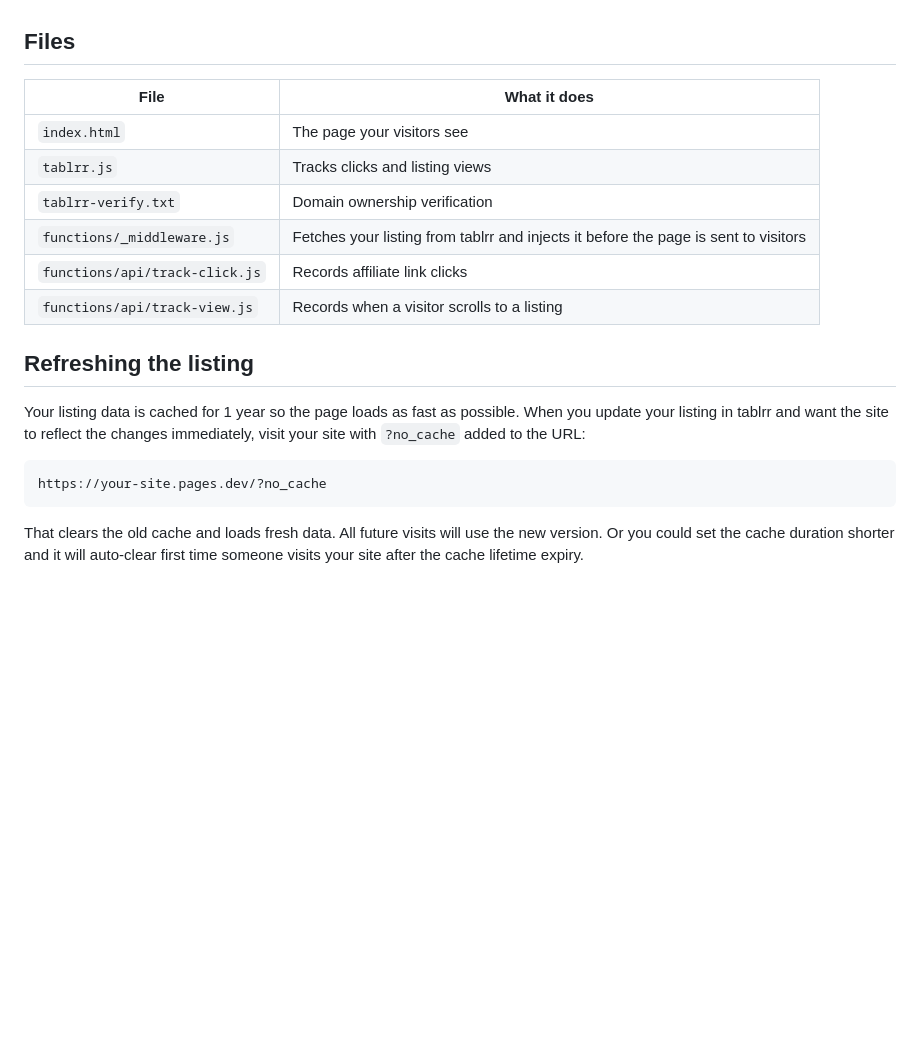
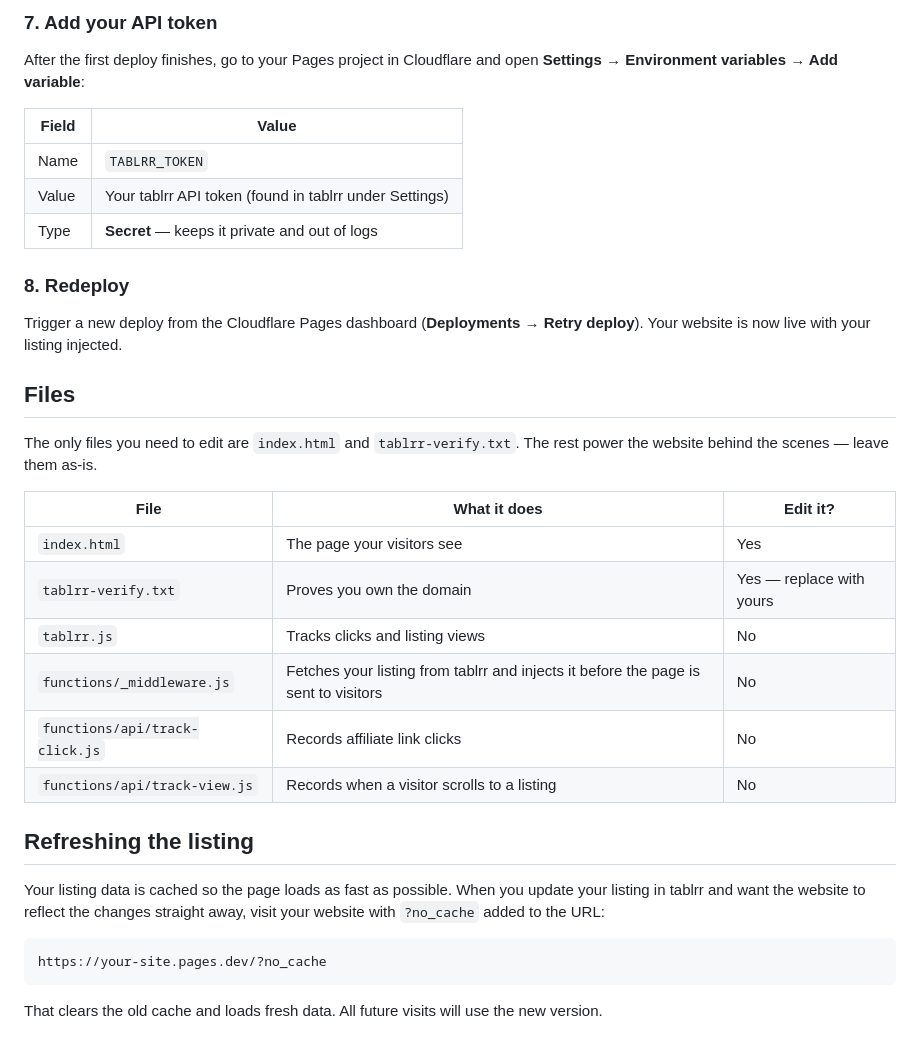
Before and after one commit to tablrrverse/wager-free, a Markdown page: README.md, the part around one of its changes. Drawn GitHub-style; blank space fills up the shorter version.

````diff
--- a/README.md
+++ b/README.md
@@ -32,21 +70,36 @@ You'll need a free [Cloudflare account](https://dash.cloudflare.com/sign-up) and
+### 7. Add your API token
+
+After the first deploy finishes, go to your Pages project in Cloudflare and open **Settings → Environment variables → Add variable**:
+
+| Field | Value                                                  |
+| ----- | ------------------------------------------------------ |
+| Name  | `TABLRR_TOKEN`                                         |
+| Value | Your tablrr API token (found in tablrr under Settings) |
+| Type  | **Secret** — keeps it private and out of logs          |
+
+### 8. Redeploy
+
+Trigger a new deploy from the Cloudflare Pages dashboard (**Deployments → Retry deploy**). Your website is now live with your listing injected.
 
 ## Files
 
-| File                           | What it does                                                                        |
-| ------------------------------ | ----------------------------------------------------------------------------------- |
-| `index.html`                   | The page your visitors see                                                          |
-| `tablrr.js`                    | Tracks clicks and listing views                                                     |
-| `tablrr-verify.txt`            | Domain ownership verification                                                       |
-| `functions/_middleware.js`     | Fetches your listing from tablrr and injects it before the page is sent to visitors |
-| `functions/api/track-click.js` | Records affiliate link clicks                                                       |
-| `functions/api/track-view.js`  | Records when a visitor scrolls to a listing                                         |
+The only files you need to edit are `index.html` and `tablrr-verify.txt`. The rest power the website behind the scenes — leave them as-is.
+
+| File                           | What it does                                                                        | Edit it?                 |
+| ------------------------------ | ----------------------------------------------------------------------------------- | ------------------------ |
+| `index.html`                   | The page your visitors see                                                          | Yes                      |
+| `tablrr-verify.txt`            | Proves you own the domain                                                           | Yes — replace with yours |
+| `tablrr.js`                    | Tracks clicks and listing views                                                     | No                       |
+| `functions/_middleware.js`     | Fetches your listing from tablrr and injects it before the page is sent to visitors | No                       |
+| `functions/api/track-click.js` | Records affiliate link clicks                                                       | No                       |
+| `functions/api/track-view.js`  | Records when a visitor scrolls to a listing                                         | No                       |
 
 ## Refreshing the listing
 
-Your listing data is cached for 1 year so the page loads as fast as possible. When you update your listing in tablrr and want the site to reflect the changes immediately, visit your site with `?no_cache` added to the URL:
+Your listing data is cached so the page loads as fast as possible. When you update your listing in tablrr and want the website to reflect the changes straight away, visit your website with `?no_cache` added to the URL:
 
 ```
 https://your-site.pages.dev/?no_cache
 ```
 
-That clears the old cache and loads fresh data. All future visits will use the new version. Or you could set the cache duration shorter and it will auto-clear first time someone visits your site after the cache lifetime expiry.
+That clears the old cache and loads fresh data. All future visits will use the new version.
````
Also changed, not shown: other parts of README.md (+53 -15 lines).
